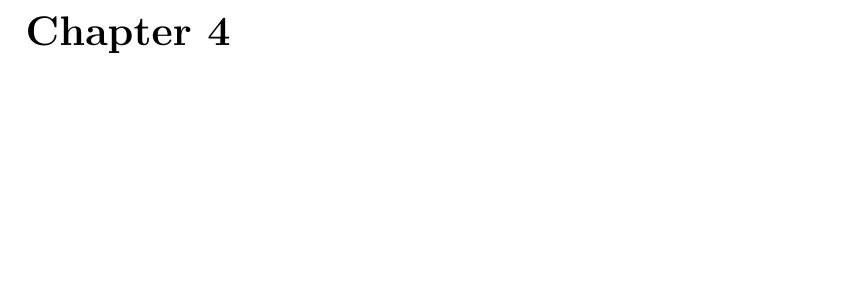
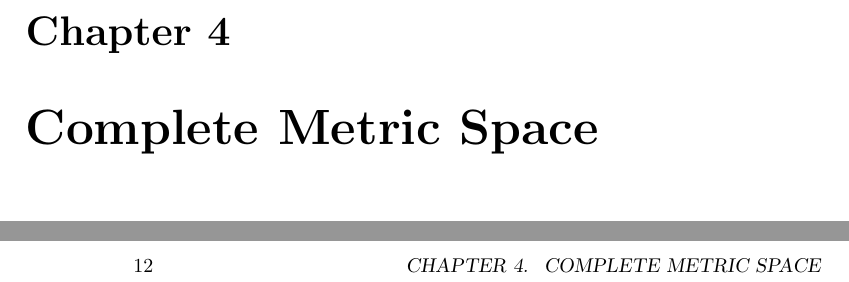
Before and after one commit to stevenyangh/syncfile, a LaTeX book (Math/analysis/texsource/analysis.tex): part of page 15 of 15 before the commit and two parts of pages 15 and 16 of 17 after it, the two joined at a grey line, cut so that both start at the same text, the shorter picture padded with empty space. Compiled offline with pdfLaTeX.

Commit message:
wabalabadubadu

```diff
--- a/Math/analysis/texsource/analysis.tex
+++ b/Math/analysis/texsource/analysis.tex
@@ -28,6 +28,7 @@ will have same convergency.
 \part{Multi Variable Analysis}
 \chapter{topology}
 A topo
+\chapter{Complete Metric Space}
 
 
 \chapter{Measure}
```
